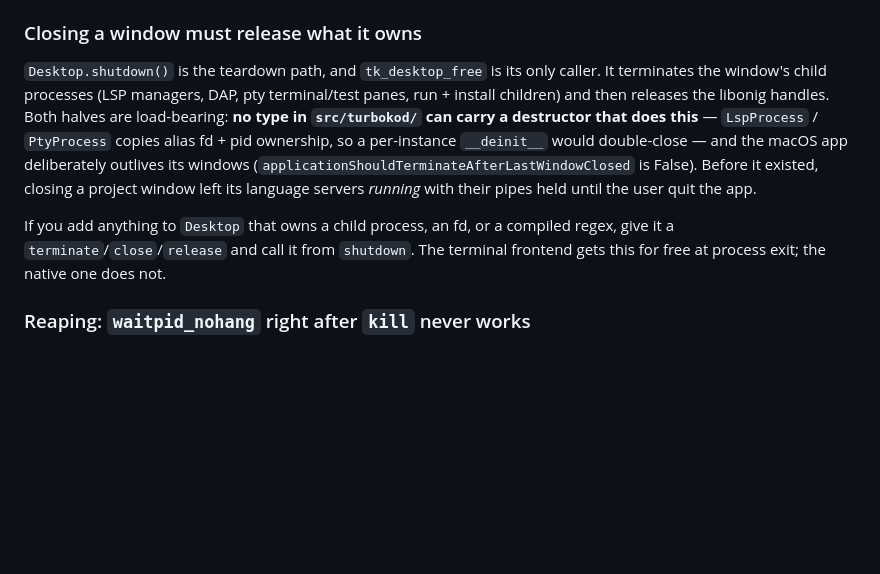
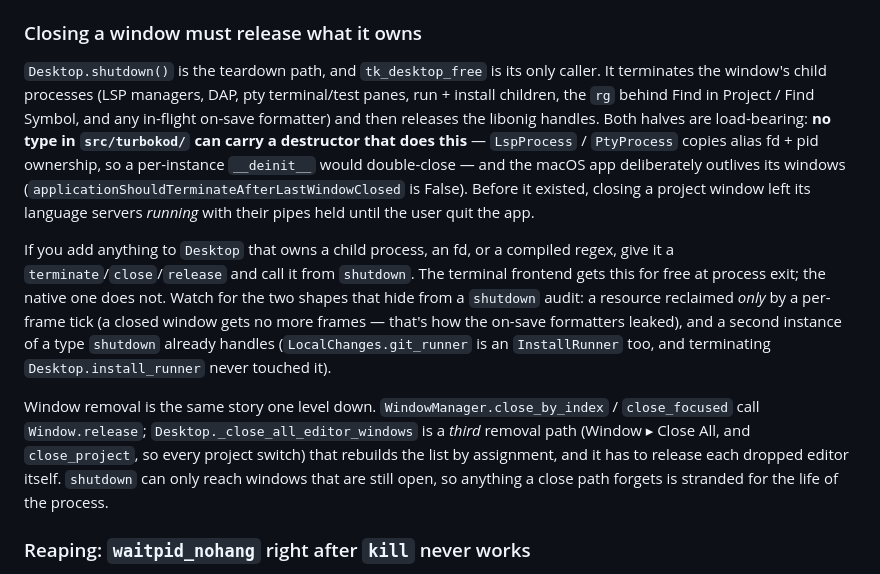
Before and after one commit to boxed/TurboKod, a Markdown page: CLAUDE.md, the part around the change. GitHub-like rendering; blank space fills up the shorter version.

Commit message:
Document the two shapes of teardown leak in CLAUDE.md

```diff
--- a/CLAUDE.md
+++ b/CLAUDE.md
@@ -257,9 +257,11 @@ To hand memory back, call `release()` — explicit, never a destructor, and avai
 
 ### Closing a window must release what it owns
 
-`Desktop.shutdown()` is the teardown path, and `tk_desktop_free` is its only caller. It terminates the window's child processes (LSP managers, DAP, pty terminal/test panes, run + install children) and then releases the libonig handles. Both halves are load-bearing: **no type in `src/turbokod/` can carry a destructor that does this** — `LspProcess` / `PtyProcess` copies alias fd + pid ownership, so a per-instance `__deinit__` would double-close — and the macOS app deliberately outlives its windows (`applicationShouldTerminateAfterLastWindowClosed` is False). Before it existed, closing a project window left its language servers *running* with their pipes held until the user quit the app.
+`Desktop.shutdown()` is the teardown path, and `tk_desktop_free` is its only caller. It terminates the window's child processes (LSP managers, DAP, pty terminal/test panes, run + install children, the `rg` behind Find in Project / Find Symbol, and any in-flight on-save formatter) and then releases the libonig handles. Both halves are load-bearing: **no type in `src/turbokod/` can carry a destructor that does this** — `LspProcess` / `PtyProcess` copies alias fd + pid ownership, so a per-instance `__deinit__` would double-close — and the macOS app deliberately outlives its windows (`applicationShouldTerminateAfterLastWindowClosed` is False). Before it existed, closing a project window left its language servers *running* with their pipes held until the user quit the app.
 
-If you add anything to `Desktop` that owns a child process, an fd, or a compiled regex, give it a `terminate`/`close`/`release` and call it from `shutdown`. The terminal frontend gets this for free at process exit; the native one does not.
+If you add anything to `Desktop` that owns a child process, an fd, or a compiled regex, give it a `terminate`/`close`/`release` and call it from `shutdown`. The terminal frontend gets this for free at process exit; the native one does not. Watch for the two shapes that hide from a `shutdown` audit: a resource reclaimed *only* by a per-frame tick (a closed window gets no more frames — that's how the on-save formatters leaked), and a second instance of a type `shutdown` already handles (`LocalChanges.git_runner` is an `InstallRunner` too, and terminating `Desktop.install_runner` never touched it).
+
+Window removal is the same story one level down. `WindowManager.close_by_index` / `close_focused` call `Window.release`; `Desktop._close_all_editor_windows` is a *third* removal path (Window ▸ Close All, and `close_project`, so every project switch) that rebuilds the list by assignment, and it has to release each dropped editor itself. `shutdown` can only reach windows that are still open, so anything a close path forgets is stranded for the life of the process.
 
 ### Reaping: `waitpid_nohang` right after `kill` never works
 
```
